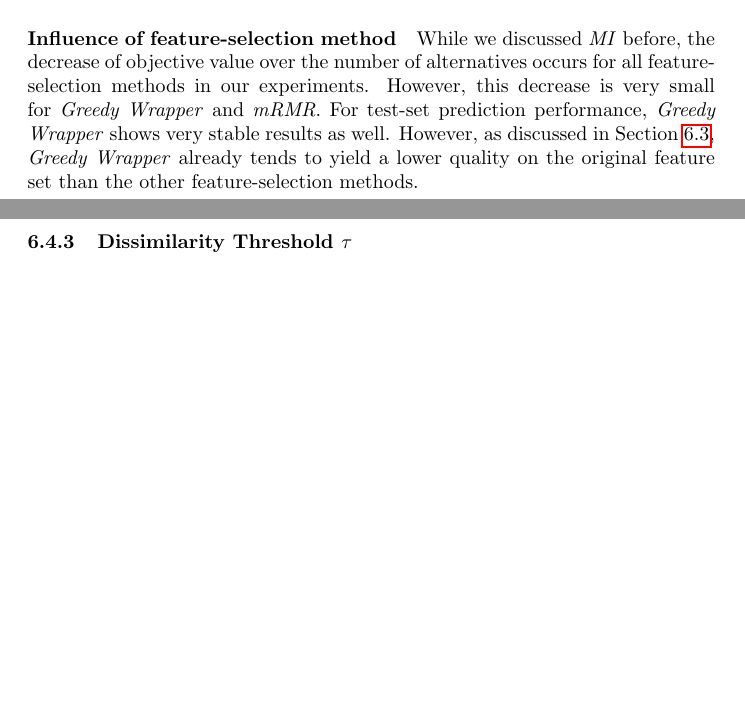
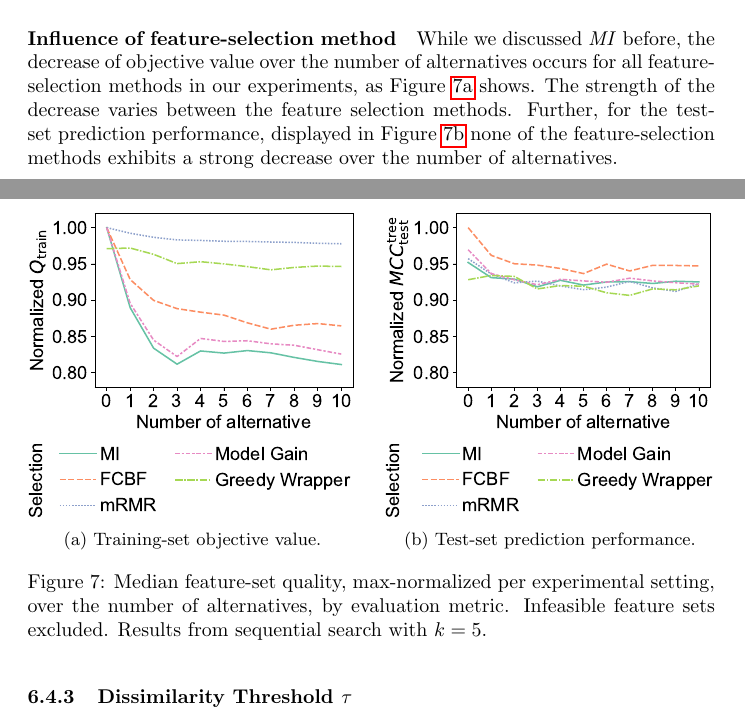
Before and after one commit to Jakob-Bach/Alternative-Feature-Selection-Text, a LaTeX paper (AFS.tex): two parts of pages 32 and 33 of 47 before the commit and two parts of pages 32 and 33 of 48 after it, joined at a grey line, cut so that both start at the same text, the shorter picture padded with empty space. Compiled offline with pdfLaTeX.

Commit message:
Add plots for combined influence FS methods / num alternatives

```diff
--- a/AFS.tex
+++ b/AFS.tex
@@ -1432,12 +1432,34 @@ Figures~\ref{fig:afs:impact-num-alternatives-quality-max-fillna} and~\ref{fig:af
 In these figures, the downward trend of feature-set quality over the number of alternatives becomes slightly more prominent, particular for a higher number of alternatives.
 This downward trend also depends on the dissimilarity threshold~$\tau$, which we analyze in the next section.
 
+\begin{figure}[htb]
+	\centering
+	\begin{subfigure}[t]{0.48\textwidth}
+		\centering
+		\includegraphics[width=\textwidth, trim=20 40 15 15, clip]{plots/impact-num-alternatives-fs-method-train-objective-max.pdf}
+		\caption{Training-set objective value.}
+		\label{fig:afs:impact-num-alternatives-fs-method-train-objective-max}
+	\end{subfigure}
+	\hfill
+	\begin{subfigure}[t]{0.48\textwidth}
+		\centering
+		\includegraphics[width=\textwidth, trim=20 40 15 15, clip]{plots/impact-num-alternatives-fs-method-decision-tree-test-mcc-max.pdf}
+		\caption{Test-set prediction performance.}
+		\label{fig:afs:impact-num-alternatives-fs-method-decision-tree-test-mcc-max}
+	\end{subfigure}
+	\caption{
+		Median feature-set quality, max-normalized per experimental setting, over the number of alternatives, by evaluation metric.
+		Infeasible feature sets excluded.
+		Results from sequential search with $k=5$.
+	}
+	\label{fig:afs:impact-num-alternatives-fs-method}
+\end{figure}
+
 \paragraph{Influence of feature-selection method}
 
-While we discussed \emph{MI} before, the decrease of objective value over the number of alternatives occurs for all feature-selection methods in our experiments.
-However, this decrease is very small for \emph{Greedy Wrapper} and \emph{mRMR}.
-For test-set prediction performance, \emph{Greedy Wrapper} shows very stable results as well.
-However, as discussed in Section~\ref{sec:afs:evaluation:feature-selection}, \emph{Greedy Wrapper} already tends to yield a lower quality on the original feature set than the other feature-selection methods.
+While we discussed \emph{MI} before, the decrease of objective value over the number of alternatives occurs for all feature-selection methods in our experiments, as Figure~\ref{fig:afs:impact-num-alternatives-fs-method-train-objective-max} shows.
+The strength of the decrease varies between the feature selection methods.
+Further, for the test-set prediction performance, displayed in Figure~\ref{fig:afs:impact-num-alternatives-fs-method-decision-tree-test-mcc-max} none of the feature-selection methods exhibits a strong decrease over the number of alternatives.
 
 \subsubsection{Dissimilarity Threshold \texorpdfstring{$\tau$}{}} % \texorpdfstring prevents warning "Token not allowed in a PDF string"
 \label{sec:afs:evaluation:search:tau}
```
Also changed, not shown: plots/impact-num-alternatives-fs-method-decision-tree-test-mcc-max.pdf (added), plots/impact-num-alternatives-fs-method-train-objective-max.pdf (added).
